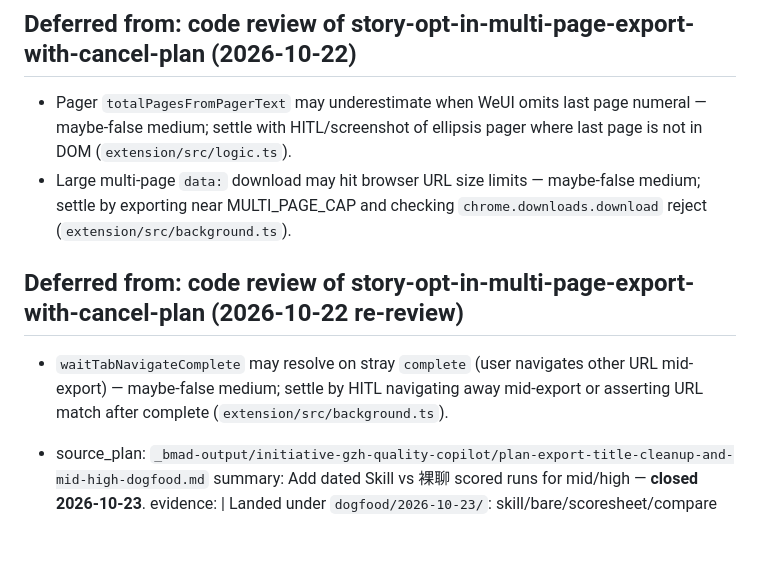
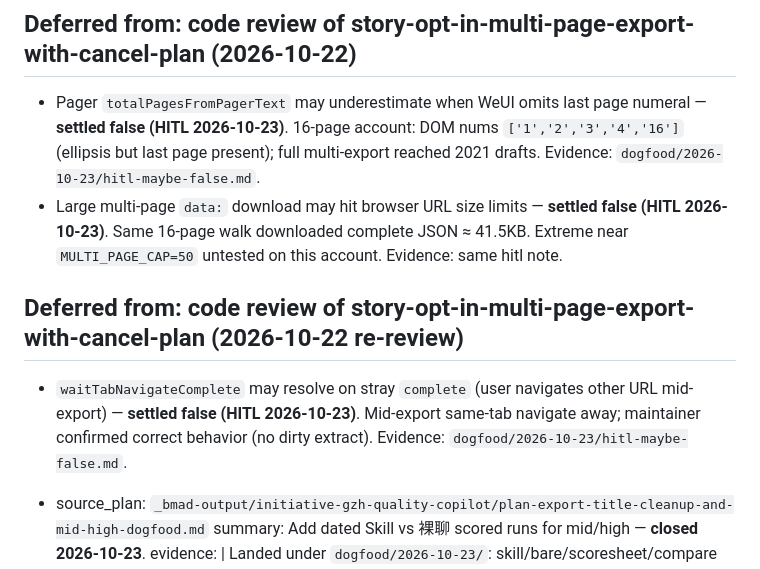
Before and after one commit to moyunzero/gzh-quality-copilot, a Markdown page: _bmad-output/initiative-gzh-quality-copilot/deferred-work.md, the part around the change. Drawn GitHub-style; blank space fills up the shorter version.

Commit message:
Settle three multi-page maybe-false debts via HITL.
Record 16-page ellipsis/pager, data URL download, and mid-export navigate-away checks as false.

Co-authored-by: Cursor <cursoragent@cursor.com>

```diff
--- a/_bmad-output/initiative-gzh-quality-copilot/deferred-work.md
+++ b/_bmad-output/initiative-gzh-quality-copilot/deferred-work.md
@@ -58,12 +58,12 @@
 
 ## Deferred from: code review of story-opt-in-multi-page-export-with-cancel-plan (2026-10-22)
 
-- Pager `totalPagesFromPagerText` may underestimate when WeUI omits last page numeral — maybe-false medium; settle with HITL/screenshot of ellipsis pager where last page is not in DOM (`extension/src/logic.ts`).
-- Large multi-page `data:` download may hit browser URL size limits — maybe-false medium; settle by exporting near MULTI_PAGE_CAP and checking `chrome.downloads.download` reject (`extension/src/background.ts`).
+- Pager `totalPagesFromPagerText` may underestimate when WeUI omits last page numeral — **settled false (HITL 2026-10-23)**. 16-page account: DOM nums `['1','2','3','4','16']` (ellipsis but last page present); full multi-export reached 2021 drafts. Evidence: `dogfood/2026-10-23/hitl-maybe-false.md`.
+- Large multi-page `data:` download may hit browser URL size limits — **settled false (HITL 2026-10-23)**. Same 16-page walk downloaded complete JSON ≈ 41.5KB. Extreme near `MULTI_PAGE_CAP=50` untested on this account. Evidence: same hitl note.
 
 ## Deferred from: code review of story-opt-in-multi-page-export-with-cancel-plan (2026-10-22 re-review)
 
-- `waitTabNavigateComplete` may resolve on stray `complete` (user navigates other URL mid-export) — maybe-false medium; settle by HITL navigating away mid-export or asserting URL match after complete (`extension/src/background.ts`).
+- `waitTabNavigateComplete` may resolve on stray `complete` (user navigates other URL mid-export) — **settled false (HITL 2026-10-23)**. Mid-export same-tab navigate away; maintainer confirmed correct behavior (no dirty extract). Evidence: `dogfood/2026-10-23/hitl-maybe-false.md`.
 
 - source_plan: `_bmad-output/initiative-gzh-quality-copilot/plan-export-title-cleanup-and-mid-high-dogfood.md`
   summary: Add dated Skill vs 裸聊 scored runs for mid/high — **closed 2026-10-23**.
```
Also changed, not shown: dogfood/2026-10-23/hitl-maybe-false.md (added, +92 -0 lines).
